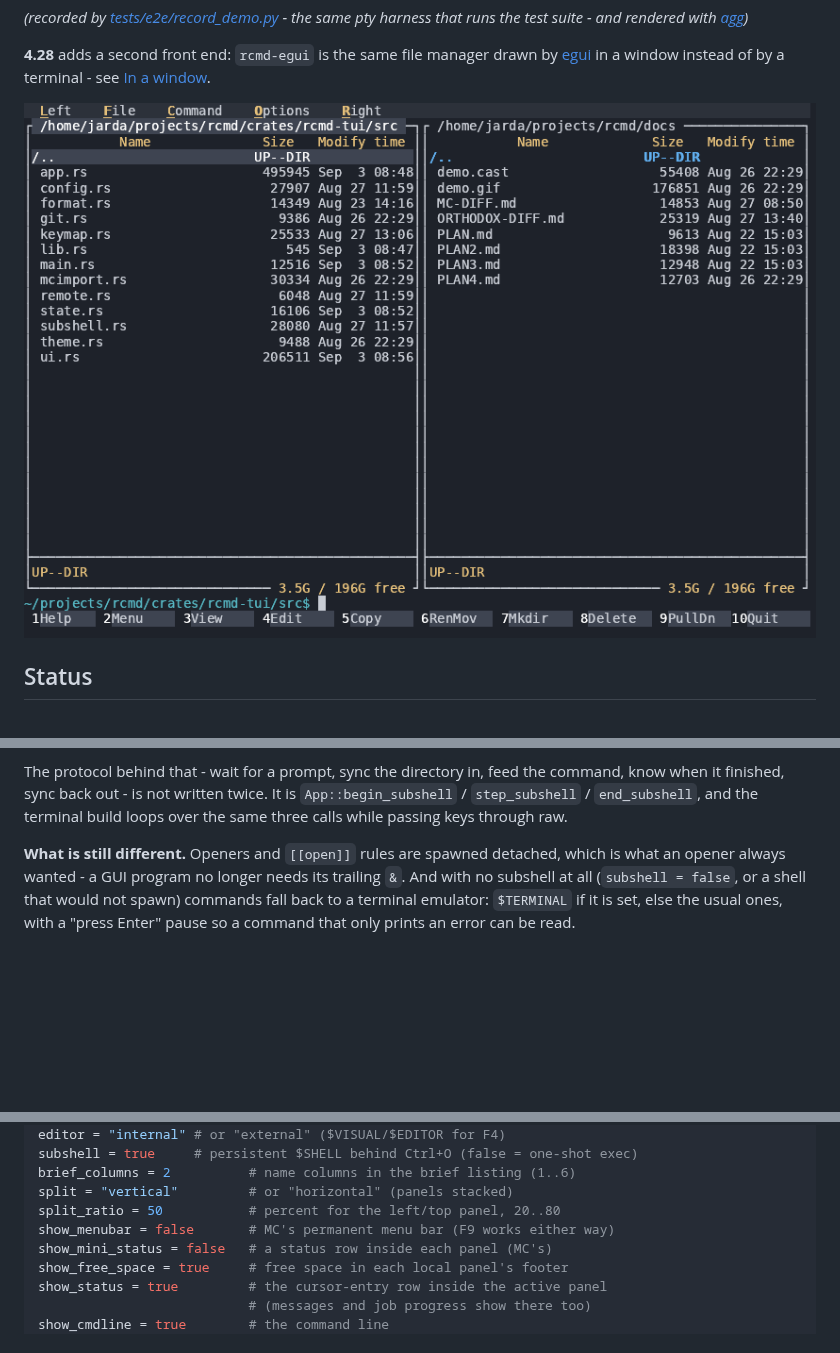
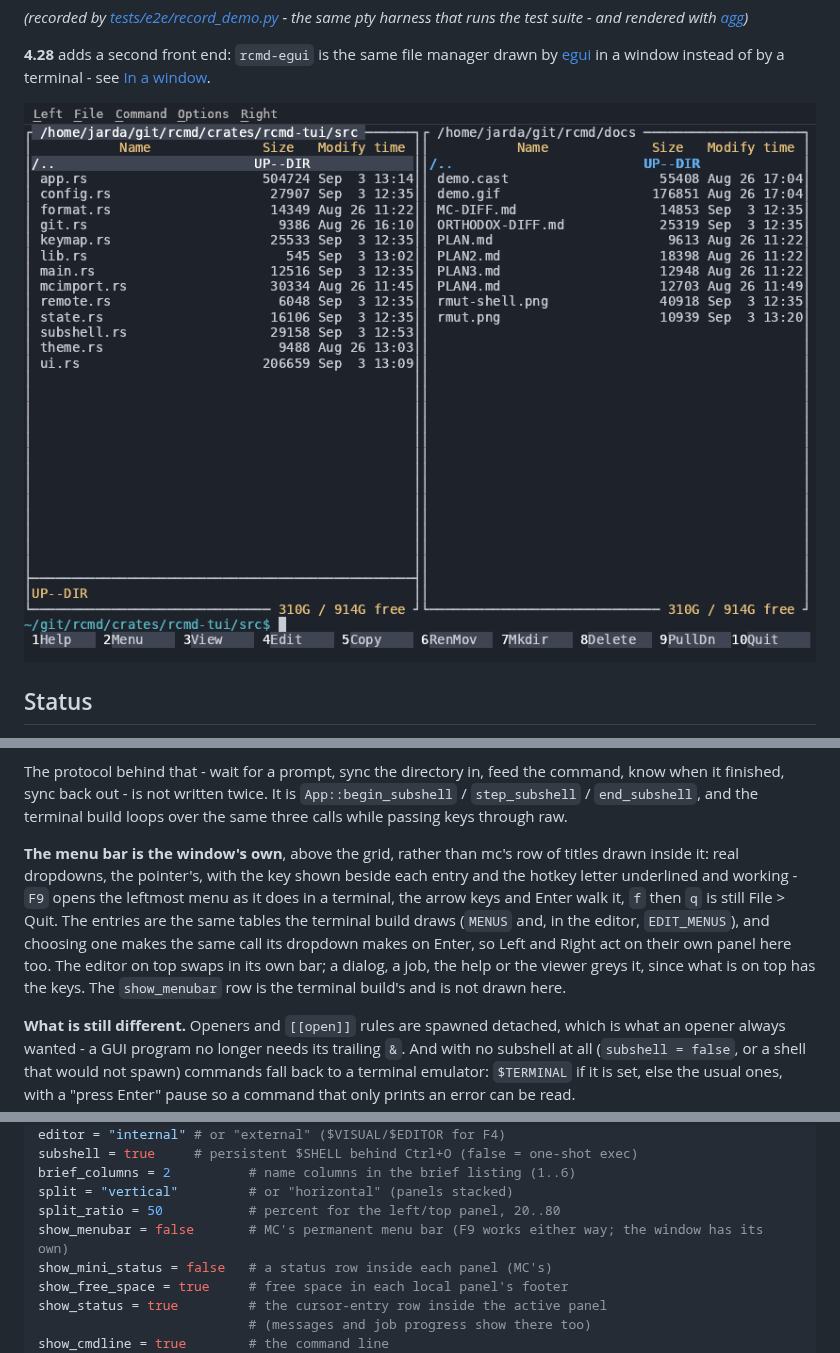
Before and after one commit to jaroslavpachola/rcmd, a Markdown page: README.md, 3 parts joined by grey strips. Drawn GitHub-style; pictures changed too: docs/rcmd-egui.png; blank space fills up the shorter version.

```diff
--- a/README.md
+++ b/README.md
@@ -272,6 +272,18 @@ feed the command, know when it finished, sync back out - is not written
 twice. It is `App::begin_subshell` / `step_subshell` / `end_subshell`,
 and the terminal build loops over the same three calls while passing
 keys through raw.
+
+**The menu bar is the window's own**, above the grid, rather than mc's
+row of titles drawn inside it: real dropdowns, the pointer's, with the
+key shown beside each entry and the hotkey letter underlined and
+working - `F9` opens the leftmost menu as it does in a terminal, the
+arrow keys and Enter walk it, `f` then `q` is still File > Quit. The
+entries are the same tables the terminal build draws (`MENUS` and, in
+the editor, `EDIT_MENUS`), and choosing one makes the same call its
+dropdown makes on Enter, so Left and Right act on their own panel here
+too. The editor on top swaps in its own bar; a dialog, a job, the help
+or the viewer greys it, since what is on top has the keys. The
+`show_menubar` row is the terminal build's and is not drawn here.
 
 **What is still different.** Openers and `[[open]]` rules are spawned
 detached, which is what an opener always wanted - a GUI program no
@@ -1025,7 +1037,7 @@ subshell = true     # persistent $SHELL behind Ctrl+O (false = one-shot exec)
 brief_columns = 2          # name columns in the brief listing (1..6)
 split = "vertical"         # or "horizontal" (panels stacked)
 split_ratio = 50           # percent for the left/top panel, 20..80
-show_menubar = false       # MC's permanent menu bar (F9 works either way)
+show_menubar = false       # MC's permanent menu bar (F9 works either way; the window has its own)
 show_mini_status = false   # a status row inside each panel (MC's)
 show_free_space = true     # free space in each local panel's footer
 show_status = true         # the cursor-entry row inside the active panel
```
Also changed, not shown: other parts of README.md (+1 -1 lines), CHANGELOG.md (+29 -0 lines), 9 other files.
